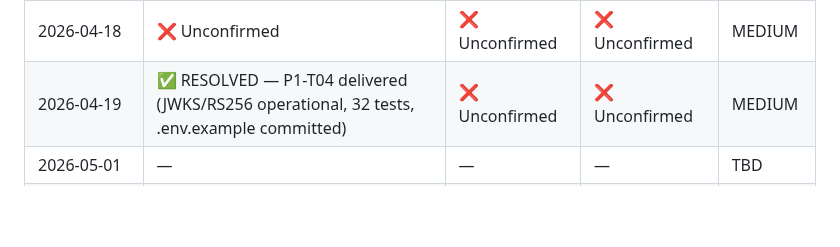
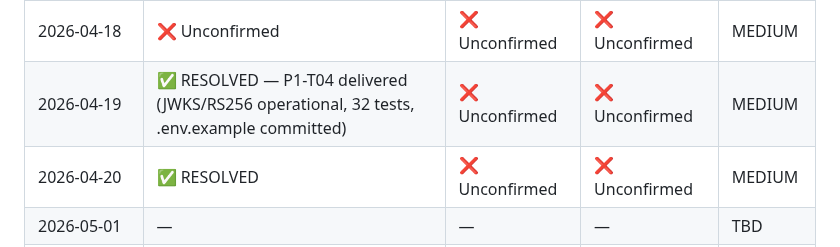
Before and after one commit to tjokrogunawant-dev/koblio-platform, a Markdown page: sprint_tracker/PHASE_GATE_RISK.md, the part around the change. Drawn GitHub-style; blank space fills up the shorter version.

Commit message:
PM Agent: Sprint 01 retrospective — 2026-04-20

```diff
--- a/sprint_tracker/PHASE_GATE_RISK.md
+++ b/sprint_tracker/PHASE_GATE_RISK.md
@@ -60,6 +60,7 @@ If any item is unresolved by **2026-05-01**:
 | 2026-04-17 | ❌ Unconfirmed | ❌ Unconfirmed | ❌ Unconfirmed | MEDIUM |
 | 2026-04-18 | ❌ Unconfirmed | ❌ Unconfirmed | ❌ Unconfirmed | MEDIUM |
 | 2026-04-19 | ✅ RESOLVED — P1-T04 delivered (JWKS/RS256 operational, 32 tests, .env.example committed) | ❌ Unconfirmed | ❌ Unconfirmed | MEDIUM |
+| 2026-04-20 | ✅ RESOLVED | ❌ Unconfirmed | ❌ Unconfirmed | MEDIUM |
 | 2026-05-01 | — | — | — | TBD |
 | 2026-05-04 (Sprint open) | — | — | — | TBD |
 
```
Also changed, not shown: sprint_tracker/history/sprint_01_retro_5.md (added, +152 -0 lines).
